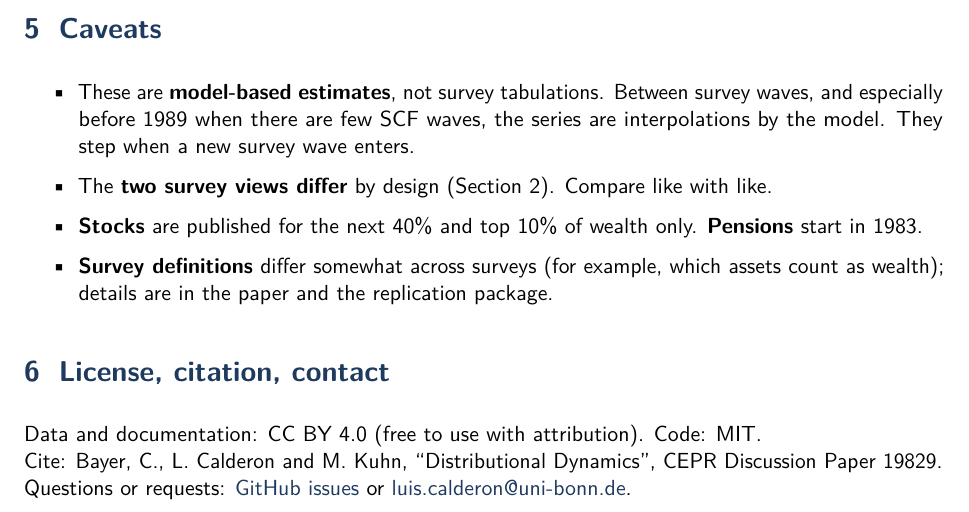
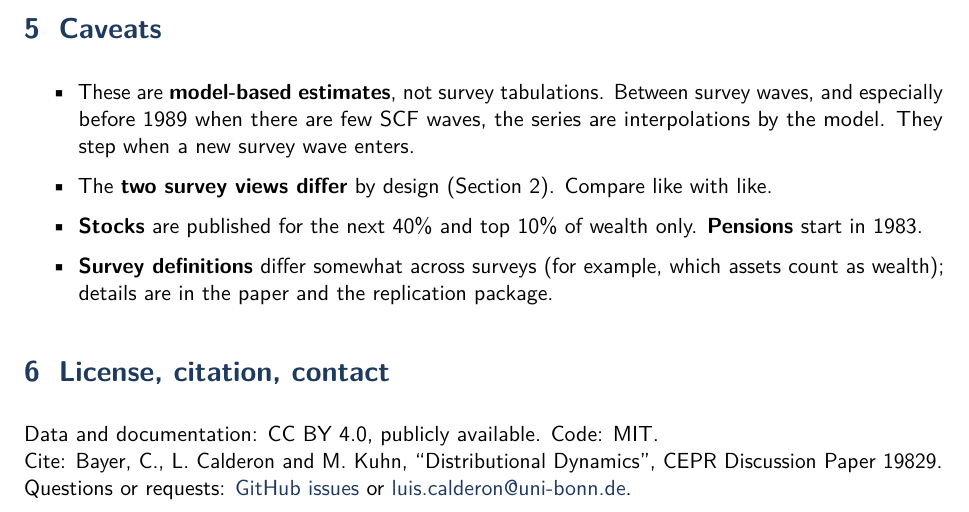
Before and after one commit to LuisCald/DD_data, a LaTeX document (docs/data_guide.tex): part of page 4 of 4, cut so that both start at the same text. Compiled offline with pdfLaTeX.

Commit message:
Data guide: "publicly available" wording
Co-Authored-By: Claude Opus 5.5 (1M context) <noreply@anthropic.com>

```diff
--- a/docs/data_guide.tex
+++ b/docs/data_guide.tex
@@ -235,7 +235,7 @@ every file.
 
 \section{License, citation, contact}
 
-Data and documentation: CC BY 4.0 (free to use with attribution). Code: MIT.\\
+Data and documentation: CC BY 4.0, publicly available. Code: MIT.\\
 Cite: Bayer, C., L.\ Calderon and M.\ Kuhn, ``Distributional Dynamics'', CEPR Discussion Paper 19829.\\
 Questions or requests: \href{https://github.com/LuisCald/DD_data/issues}{GitHub issues} or
 \href{mailto:luis.calderon@uni-bonn.de}{luis.calderon@uni-bonn.de}.
```
Also changed, not shown: docs/DD_data_guide.pdf, docs/data_guide.tex (2 more changed lines).
